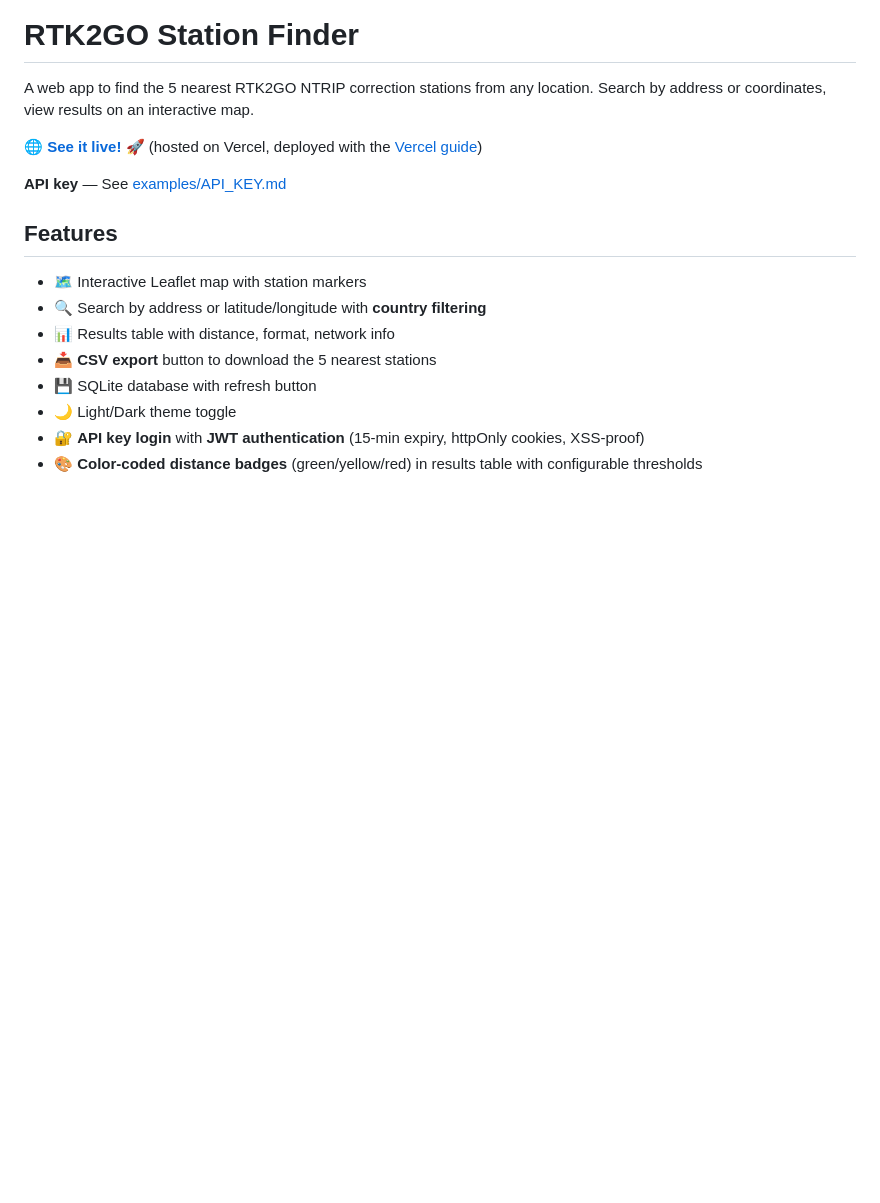
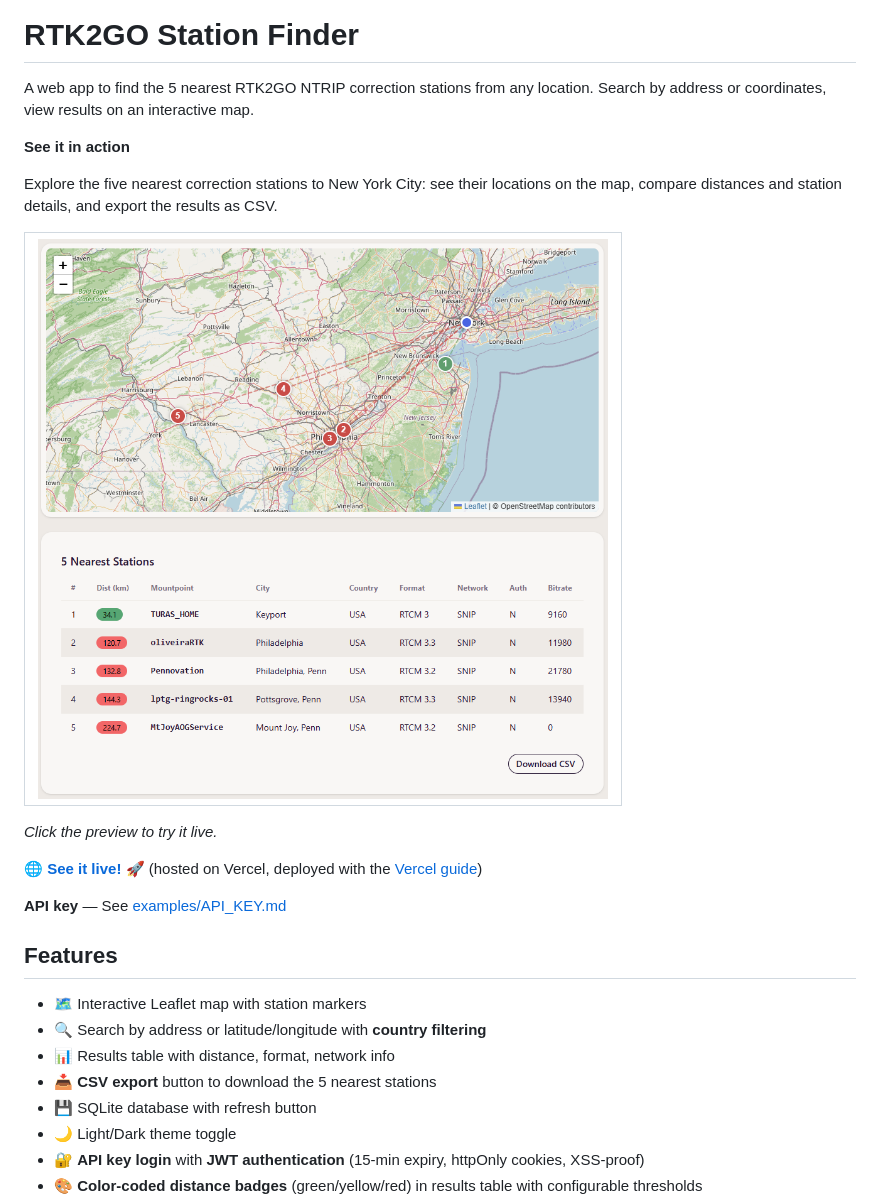
Before and after one commit to entr0-pi/ntrip-stations, a Markdown page: README.md, the part around the change. Drawn GitHub-style; pictures changed too: assets/new-york.png (added); blank space fills up the shorter version.

Commit message:
pictures

```diff
--- a/README.md
+++ b/README.md
@@ -1,6 +1,22 @@
 # RTK2GO Station Finder
 
 A web app to find the 5 nearest RTK2GO NTRIP correction stations from any location. Search by address or coordinates, view results on an interactive map.
+
+**See it in action**
+
+Explore the five nearest correction stations to New York City: see their locations on the map, compare distances and station details, and export the results as CSV.
+
+<table>
+  <tr>
+    <td>
+      <a href="https://rtk2go.entr0-pi.com">
+        <img src="assets/new-york.png" alt="RTK2GO Station Finder demo showing the five nearest stations to New York City on a map, with distances and a downloadable results table" width="900">
+      </a>
+    </td>
+  </tr>
+</table>
+
+*Click the preview to try it live.*
 
 🌐 **[See it live!](https://rtk2go.entr0-pi.com)** 🚀 (hosted on Vercel, deployed with the [Vercel guide](DEPLOYMENT.md#option-b-vercel-deployment))
 
```
